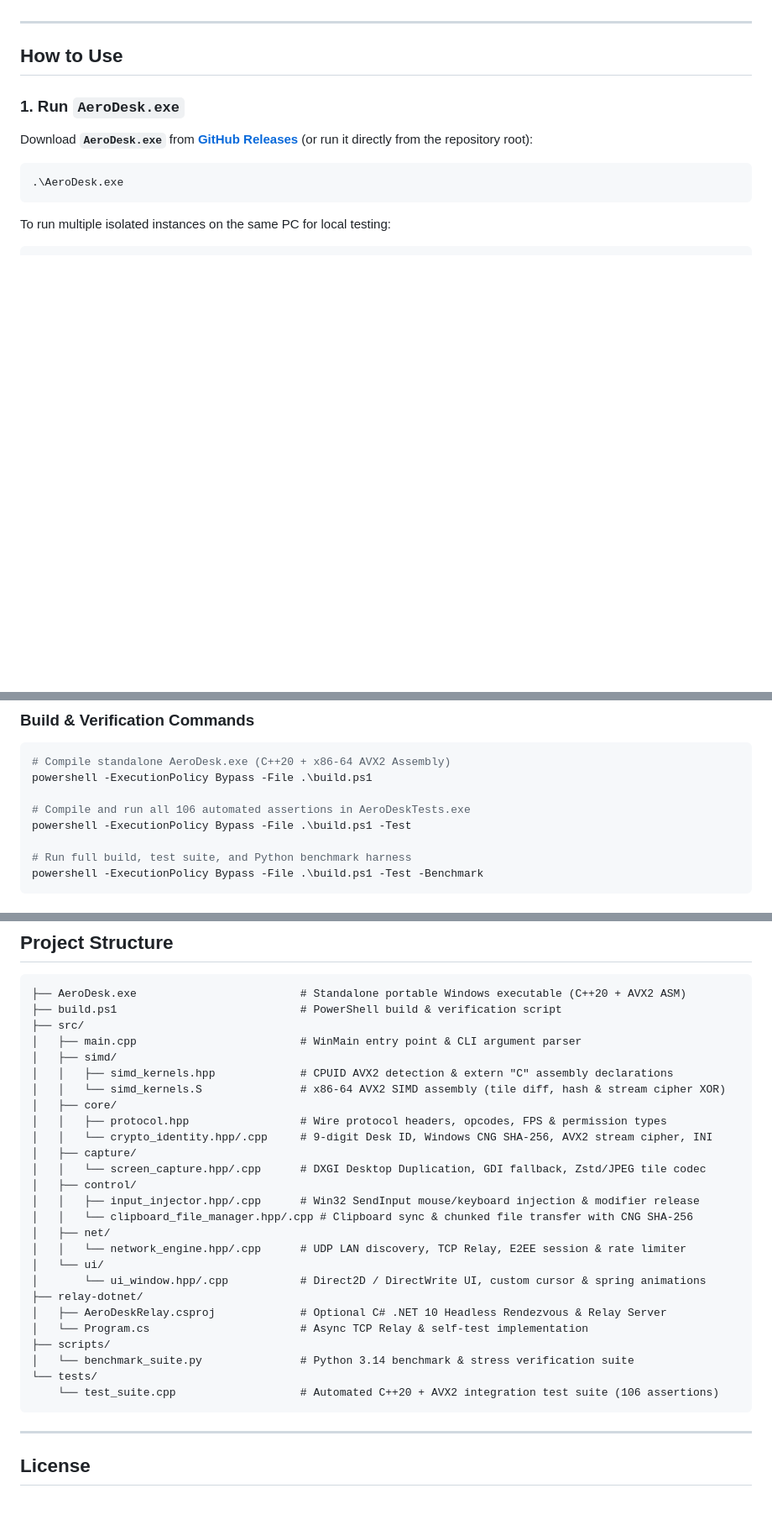
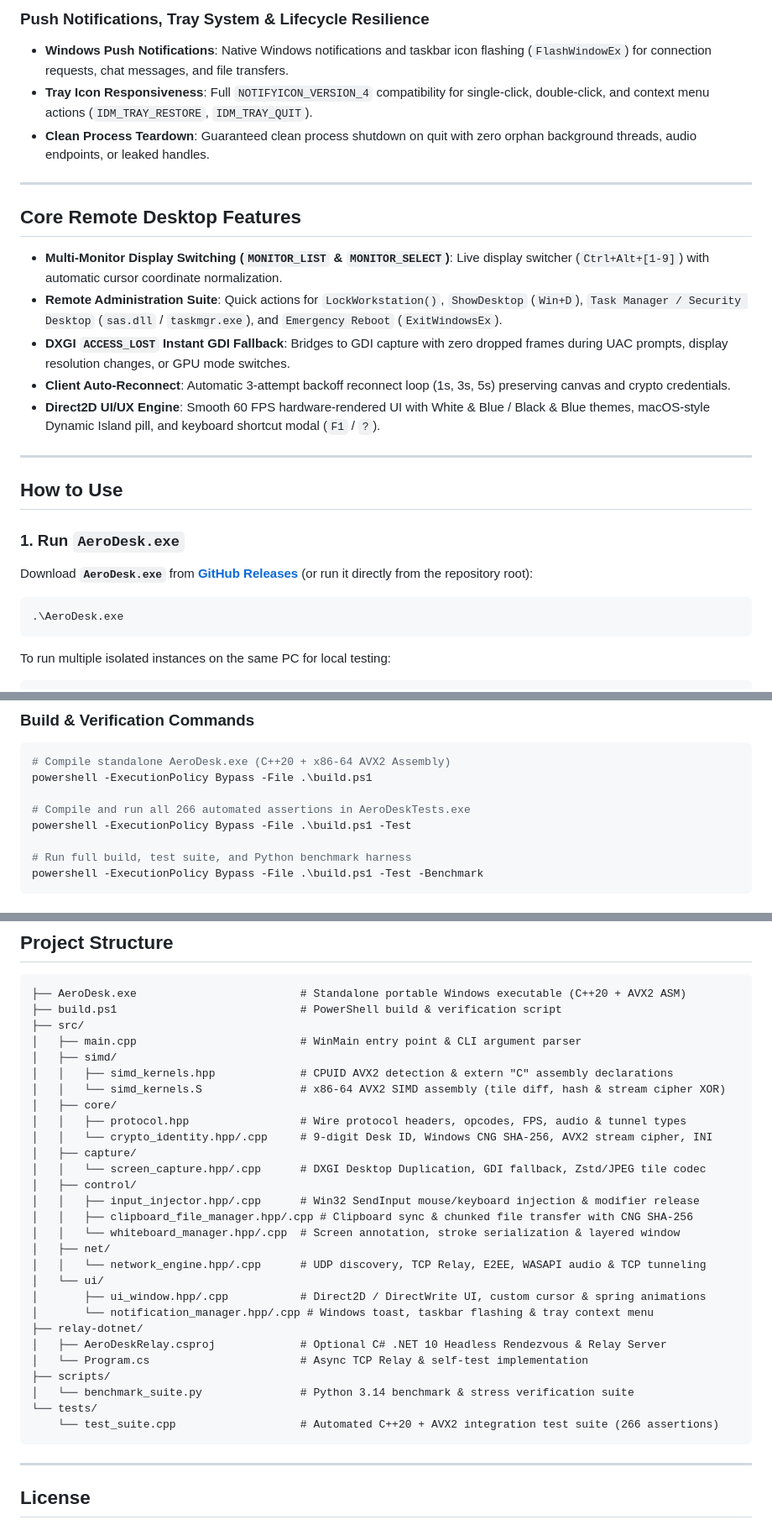
Before and after one commit to nmnghia2527/cppdesk, a Markdown page: README.md, 3 parts joined by grey strips. Shown at 84% size. GitHub-like rendering; blank space fills up the shorter version.

````diff
--- a/README.md
+++ b/README.md
@@ -44,3 +55,17 @@ AeroDesk is a zero-install, hardware-accelerated Remote Desktop application for
+### Push Notifications, Tray System & Lifecycle Resilience
+- **Windows Push Notifications**: Native Windows notifications and taskbar icon flashing (`FlashWindowEx`) for connection requests, chat messages, and file transfers.
+- **Tray Icon Responsiveness**: Full `NOTIFYICON_VERSION_4` compatibility for single-click, double-click, and context menu actions (`IDM_TRAY_RESTORE`, `IDM_TRAY_QUIT`).
+- **Clean Process Teardown**: Guaranteed clean process shutdown on quit with zero orphan background threads, audio endpoints, or leaked handles.
+
+---
+
+## Core Remote Desktop Features
+
+- **Multi-Monitor Display Switching (`MONITOR_LIST` & `MONITOR_SELECT`)**: Live display switcher (`Ctrl+Alt+[1-9]`) with automatic cursor coordinate normalization.
+- **Remote Administration Suite**: Quick actions for `LockWorkstation()`, `ShowDesktop` (`Win+D`), `Task Manager / Security Desktop` (`sas.dll` / `taskmgr.exe`), and `Emergency Reboot` (`ExitWindowsEx`).
+- **DXGI `ACCESS_LOST` Instant GDI Fallback**: Bridges to GDI capture with zero dropped frames during UAC prompts, display resolution changes, or GPU mode switches.
+- **Client Auto-Reconnect**: Automatic 3-attempt backoff reconnect loop (1s, 3s, 5s) preserving canvas and crypto credentials.
+- **Direct2D UI/UX Engine**: Smooth 60 FPS hardware-rendered UI with White & Blue / Black & Blue themes, macOS-style Dynamic Island pill, and keyboard shortcut modal (`F1` / `?`).
 
 ---
 
@@ -74,7 +99,7 @@ To run multiple isolated instances on the same PC for local testing:
 # Compile standalone AeroDesk.exe (C++20 + x86-64 AVX2 Assembly)
 powershell -ExecutionPolicy Bypass -File .\build.ps1
 
-# Compile and run all 106 automated assertions in AeroDeskTests.exe
+# Compile and run all 266 automated assertions in AeroDeskTests.exe
 powershell -ExecutionPolicy Bypass -File .\build.ps1 -Test
 
 # Run full build, test suite, and Python benchmark harness
@@ -94,24 +119,26 @@ powershell -ExecutionPolicy Bypass -File .\build.ps1 -Test -Benchmark
 │   │   ├── simd_kernels.hpp             # CPUID AVX2 detection & extern "C" assembly declarations
 │   │   └── simd_kernels.S               # x86-64 AVX2 SIMD assembly (tile diff, hash & stream cipher XOR)
 │   ├── core/
-│   │   ├── protocol.hpp                 # Wire protocol headers, opcodes, FPS & permission types
+│   │   ├── protocol.hpp                 # Wire protocol headers, opcodes, FPS, audio & tunnel types
 │   │   └── crypto_identity.hpp/.cpp     # 9-digit Desk ID, Windows CNG SHA-256, AVX2 stream cipher, INI
 │   ├── capture/
 │   │   └── screen_capture.hpp/.cpp      # DXGI Desktop Duplication, GDI fallback, Zstd/JPEG tile codec
 │   ├── control/
 │   │   ├── input_injector.hpp/.cpp      # Win32 SendInput mouse/keyboard injection & modifier release
-│   │   └── clipboard_file_manager.hpp/.cpp # Clipboard sync & chunked file transfer with CNG SHA-256
+│   │   ├── clipboard_file_manager.hpp/.cpp # Clipboard sync & chunked file transfer with CNG SHA-256
+│   │   └── whiteboard_manager.hpp/.cpp  # Screen annotation, stroke serialization & layered window
 │   ├── net/
-│   │   └── network_engine.hpp/.cpp      # UDP LAN discovery, TCP Relay, E2EE session & rate limiter
+│   │   └── network_engine.hpp/.cpp      # UDP discovery, TCP Relay, E2EE, WASAPI audio & TCP tunneling
 │   └── ui/
-│       └── ui_window.hpp/.cpp           # Direct2D / DirectWrite UI, custom cursor & spring animations
+│       ├── ui_window.hpp/.cpp           # Direct2D / DirectWrite UI, custom cursor & spring animations
+│       └── notification_manager.hpp/.cpp # Windows toast, taskbar flashing & tray context menu
 ├── relay-dotnet/
 │   ├── AeroDeskRelay.csproj             # Optional C# .NET 10 Headless Rendezvous & Relay Server
 │   └── Program.cs                       # Async TCP Relay & self-test implementation
 ├── scripts/
 │   └── benchmark_suite.py               # Python 3.14 benchmark & stress verification suite
 └── tests/
-    └── test_suite.cpp                   # Automated C++20 + AVX2 integration test suite (106 assertions)
+    └── test_suite.cpp                   # Automated C++20 + AVX2 integration test suite (266 assertions)
 ```
 
 ---
````
Also changed, not shown: other parts of README.md (+29 -18 lines).
